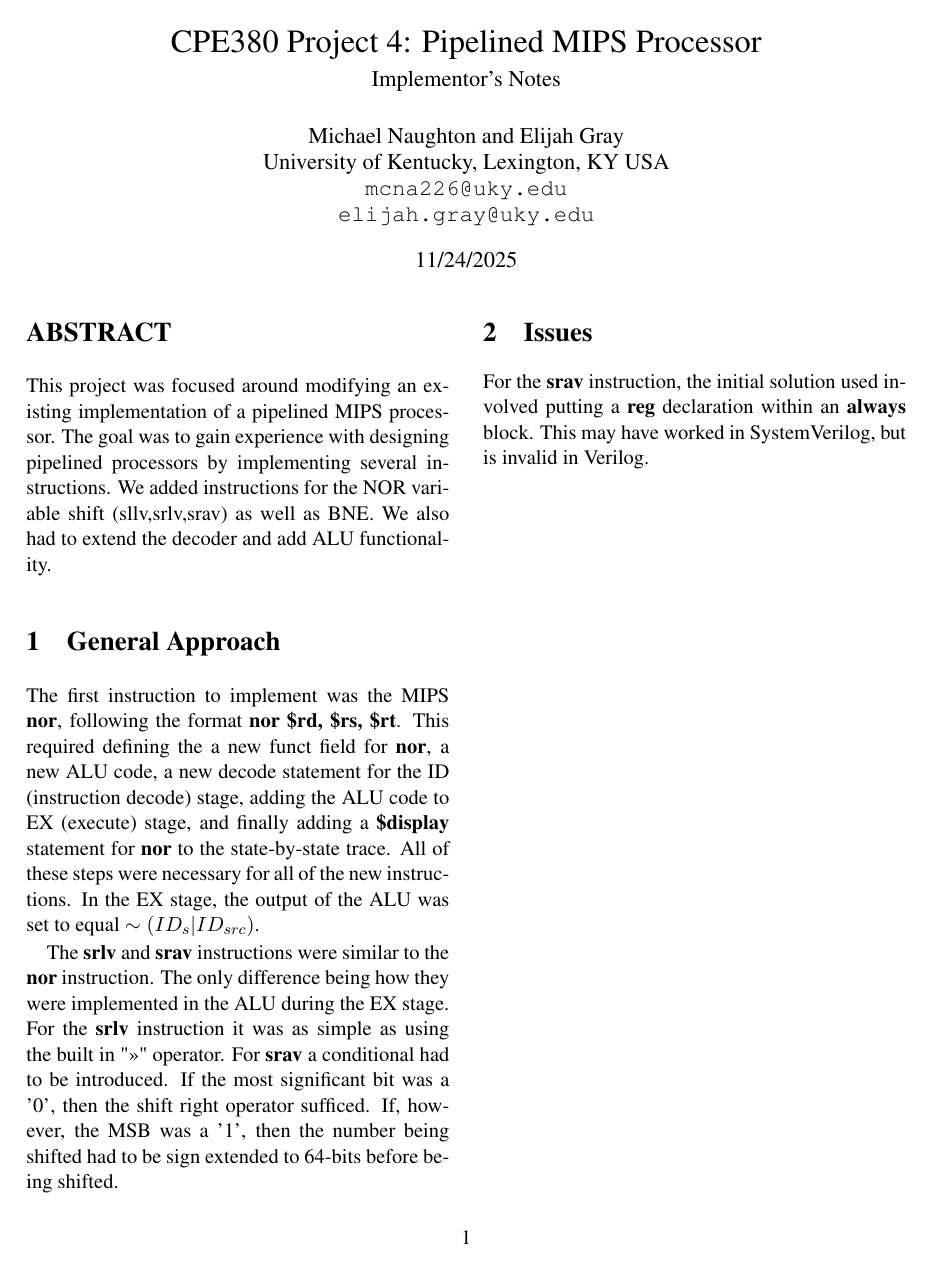
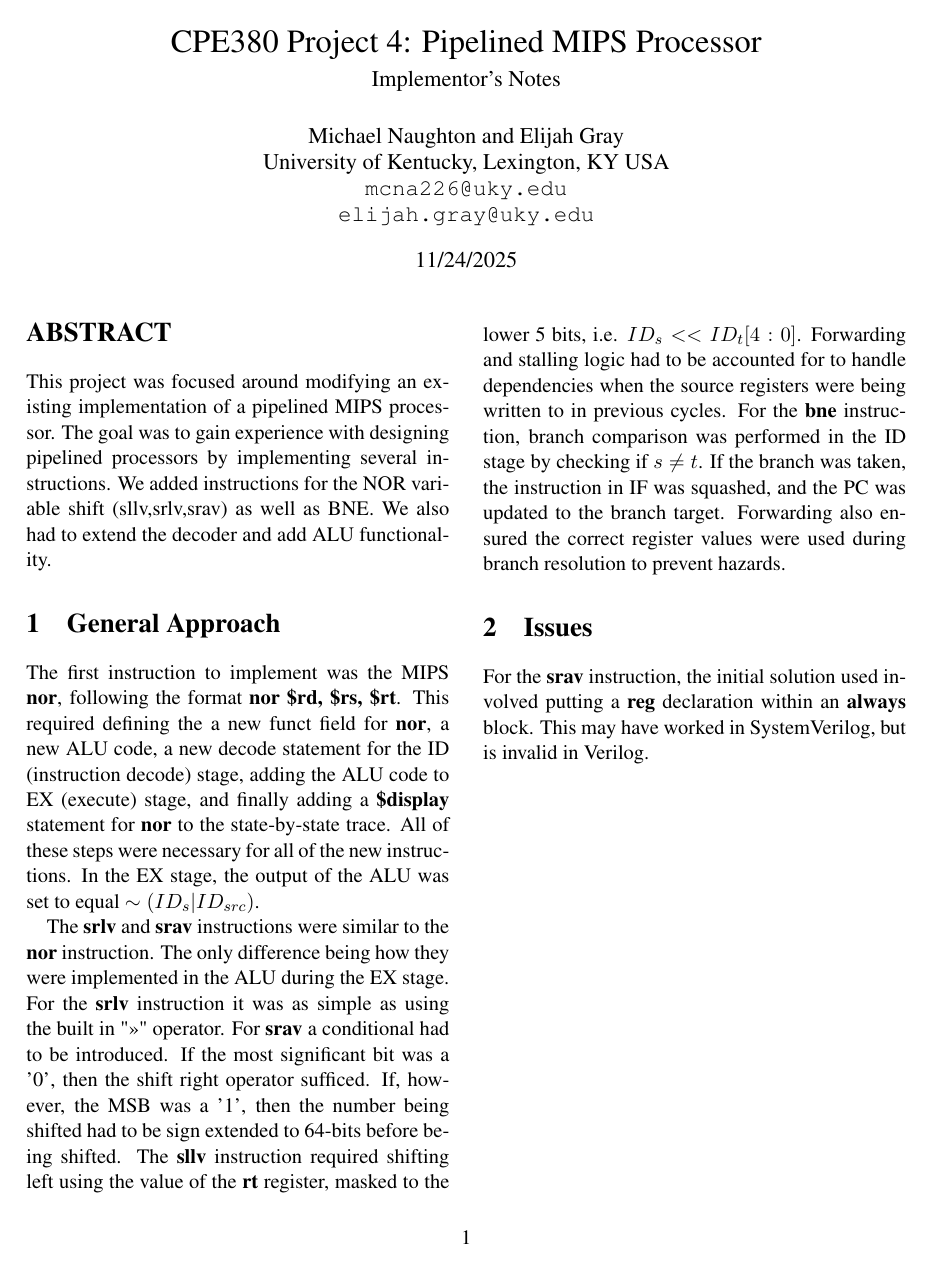
Before and after one commit to elijahrgay/Pipelined-team-project, a LaTeX document (proj4-implem-notes.tex): the whole page. Compiled offline with pdfLaTeX.

Commit message:
Update proj4-implem-notes.tex

```diff
--- a/proj4-implem-notes.tex
+++ b/proj4-implem-notes.tex
@@ -29,6 +29,9 @@ This project was focused around modifying an existing implementation of a pipeli
 The first instruction to implement was the MIPS \textbf{nor}, following the format \textbf{nor \$rd, \$rs, \$rt}. This required defining the a new funct field for \textbf{nor}, a new ALU code, a new decode statement for the ID (instruction decode) stage, adding the ALU code to EX (execute) stage, and finally adding a \textbf{\$display} statement for \textbf{nor} to the state-by-state trace. All of these steps were necessary for all of the new instructions. In the EX stage, the output of the ALU was set to equal \textit{$\sim(ID_s | ID_{src})$}.
 
 The \textbf{srlv} and \textbf{srav} instructions were similar to the \textbf{nor} instruction. The only difference being how they were implemented in the ALU during the EX stage. For the \textbf{srlv} instruction it was as simple as using the built in ">>" operator. For \textbf{srav} a conditional had to be introduced. If the most significant bit was a '0', then the shift right operator sufficed. If, however, the MSB was a '1', then the number being shifted had to be sign extended to 64-bits before being shifted.
+The \textbf{sllv} instruction required shifting left using the value of the \textbf{rt} register, masked to the lower 5 bits, i.e. \textit{$ID_s << ID_t[4:0]$}. Forwarding and stalling logic had to be accounted for to handle dependencies when the source registers were being written to in previous cycles.
+For the \textbf{bne} instruction, branch comparison was performed in the ID stage by checking if \textit{$s \neq t$}. If the branch was taken, the instruction in IF was squashed, and the PC was updated to the branch target. Forwarding also ensured the correct register values were used during branch resolution to prevent hazards.
+
 
 \section{Issues}
 
```
